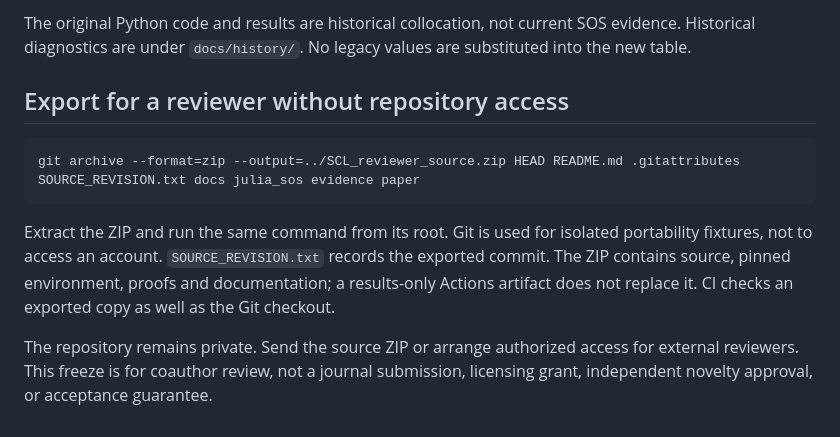
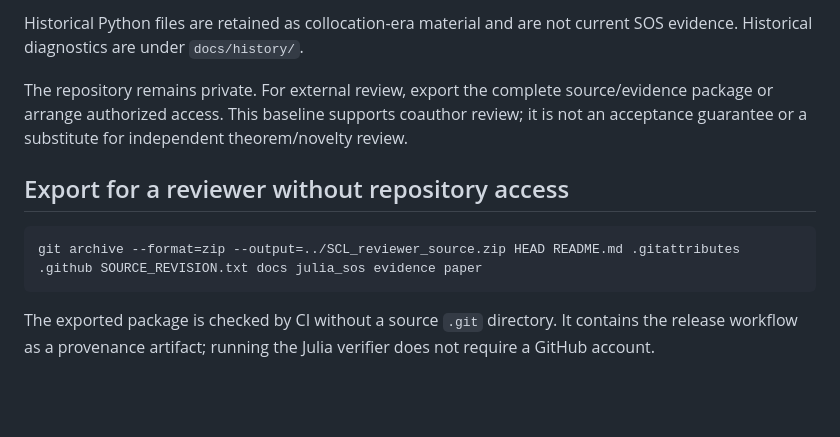
Before and after one commit to rezairaji60/dt-vbc-ibc, a Markdown page: README.md, the part around one of its changes. Rendered like a GitHub page; blank space fills up the shorter version.

````diff
--- a/README.md
+++ b/README.md
@@ -43,12 +53,12 @@ The representation theorem concerns robust anchored full-domain globally scaled
 
-The original Python code and results are historical collocation, not current SOS evidence. Historical diagnostics are under `docs/history/`. No legacy values are substituted into the new table.
+Historical Python files are retained as collocation-era material and are not current SOS evidence. Historical diagnostics are under `docs/history/`.
+
+The repository remains private. For external review, export the complete source/evidence package or arrange authorized access. This baseline supports coauthor review; it is not an acceptance guarantee or a substitute for independent theorem/novelty review.
 
 ## Export for a reviewer without repository access
 
 ```sh
-git archive --format=zip --output=../SCL_reviewer_source.zip HEAD README.md .gitattributes SOURCE_REVISION.txt docs julia_sos evidence paper
+git archive --format=zip --output=../SCL_reviewer_source.zip HEAD README.md .gitattributes .github SOURCE_REVISION.txt docs julia_sos evidence paper
 ```
 
-Extract the ZIP and run the same command from its root. Git is used for isolated portability fixtures, not to access an account. `SOURCE_REVISION.txt` records the exported commit. The ZIP contains source, pinned environment, proofs and documentation; a results-only Actions artifact does not replace it. CI checks an exported copy as well as the Git checkout.
-
-The repository remains private. Send the source ZIP or arrange authorized access for external reviewers. This freeze is for coauthor review, not a journal submission, licensing grant, independent novelty approval, or acceptance guarantee.
+The exported package is checked by CI without a source `.git` directory. It contains the release workflow as a provenance artifact; running the Julia verifier does not require a GitHub account.
````
Also changed, not shown: other parts of README.md (+24 -14 lines).
